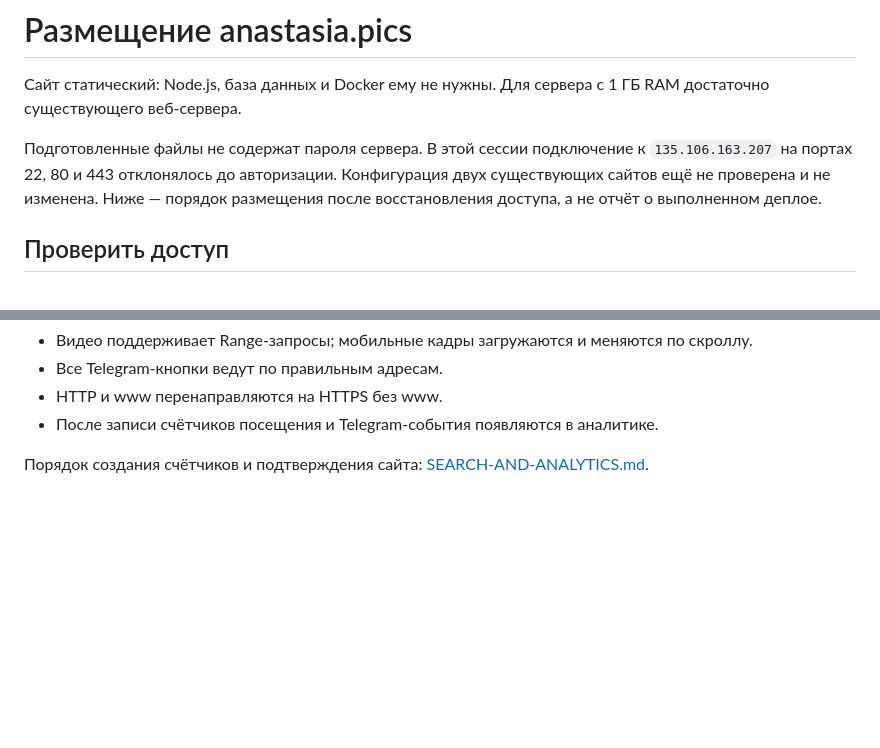
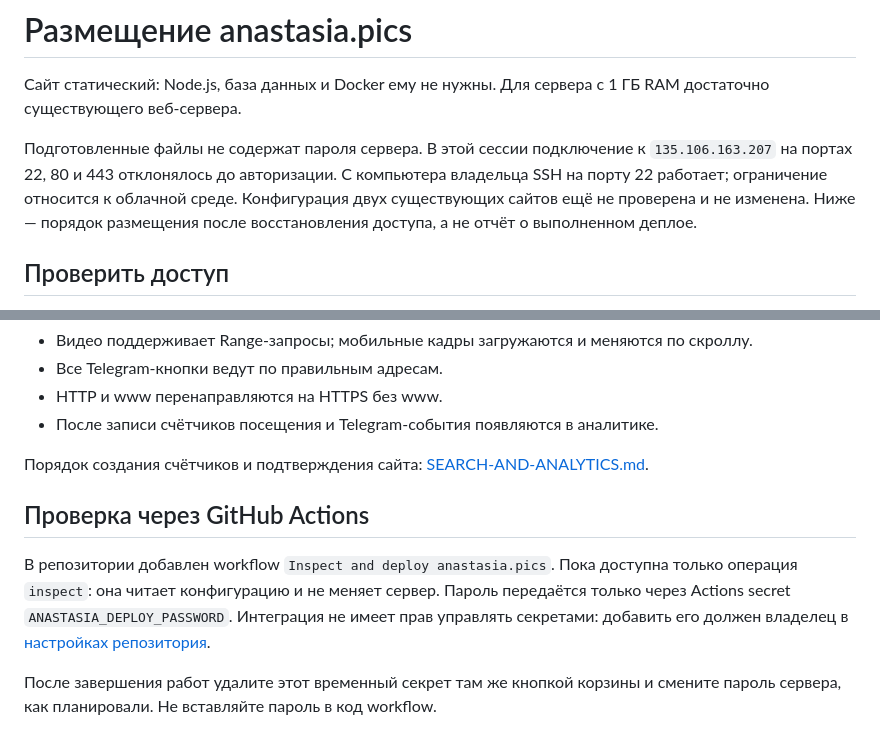
Before and after one commit to SantAlice/sia.portfolio, a Markdown page: DEPLOYMENT.md, 2 parts joined by grey strips. Rendered like a GitHub page; blank space fills up the shorter version.

Commit message:
Document confirmed SSH access and encrypted CI setup

```diff
--- a/DEPLOYMENT.md
+++ b/DEPLOYMENT.md
@@ -5,6 +5,7 @@
 
 Подготовленные файлы не содержат пароля сервера. В этой сессии подключение к
 `135.106.163.207` на портах 22, 80 и 443 отклонялось до авторизации.
+С компьютера владельца SSH на порту 22 работает; ограничение относится к облачной среде.
 Конфигурация двух существующих сайтов ещё не проверена и не изменена.
 Ниже — порядок размещения после восстановления доступа, а не отчёт о выполненном деплое.
 
@@ -95,3 +96,14 @@ HTTP и www должны перенаправлять на него с пост
 
 Порядок создания счётчиков и подтверждения сайта:
 [SEARCH-AND-ANALYTICS.md](SEARCH-AND-ANALYTICS.md).
+
+## Проверка через GitHub Actions
+
+В репозитории добавлен workflow `Inspect and deploy anastasia.pics`.
+Пока доступна только операция `inspect`: она читает конфигурацию и не меняет сервер.
+Пароль передаётся только через Actions secret `ANASTASIA_DEPLOY_PASSWORD`.
+Интеграция не имеет прав управлять секретами: добавить его должен владелец
+в [настройках репозитория](https://github.com/SantAlice/sia.portfolio/settings/secrets/actions).
+
+После завершения работ удалите этот временный секрет там же кнопкой корзины
+и смените пароль сервера, как планировали. Не вставляйте пароль в код workflow.
```
